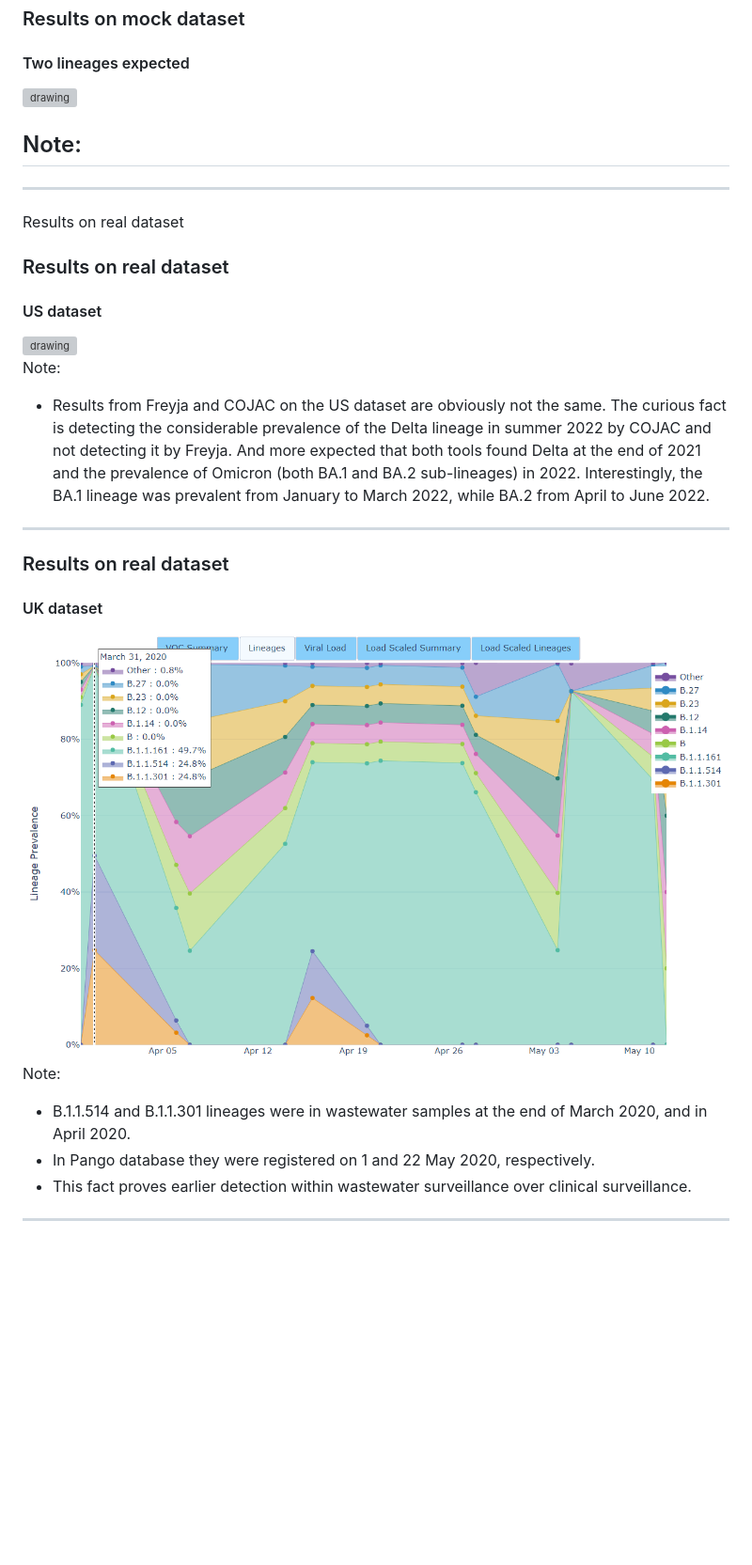
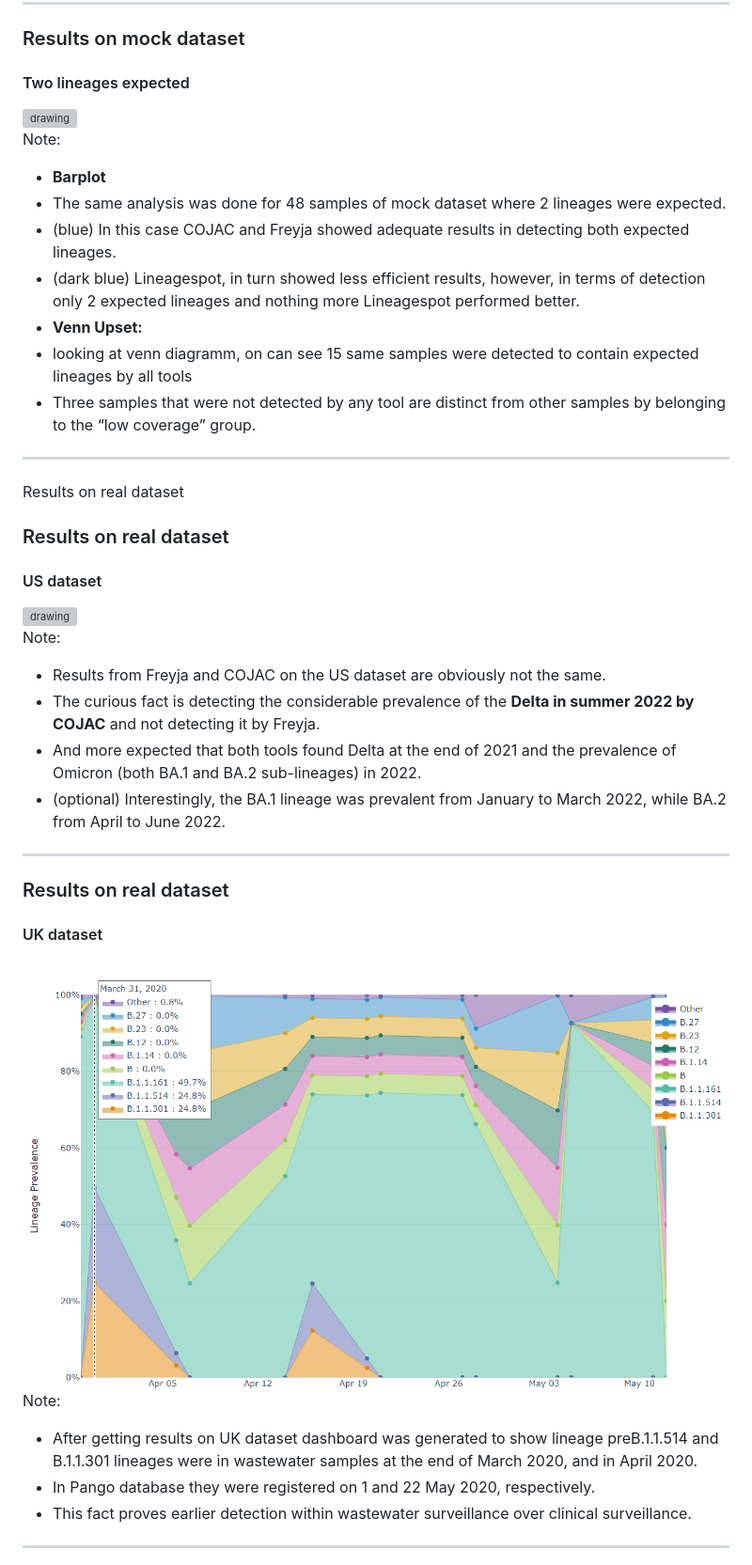
Before and after one commit to PlushZ/master-thesis-presentation, a Markdown page: slides.md, the part around the change. Shown: that part at 94% size. Rendered like a GitHub page; pictures changed too: img/results/uk-freyja-dash-early-detection.png; blank space fills up the shorter version; grey boxes are pictures that could not be loaded.

```diff
--- a/slides.md
+++ b/slides.md
@@ -362,7 +362,13 @@ Note:
 <img src="img/results/twolin-bar-venn.png" alt="drawing" width="1000"/>
 
 Note:
--
+- **Barplot**
+- The same analysis was done for 48 samples of mock dataset where 2 lineages were expected.
+- (blue) In this case COJAC and Freyja showed adequate results in detecting both expected lineages.
+- (dark blue) Lineagespot, in turn showed less efficient results, however, in terms of detection only 2 expected lineages and nothing more Lineagespot performed better.
+- **Venn Upset:**
+- looking at venn diagramm, on can see 15 same samples were detected to contain expected lineages by all tools
+- Three samples that were not detected by any tool are distinct from other samples by belonging to the “low coverage” group.
 
 ------
 
@@ -374,7 +380,10 @@ Note:
 <img src="img/results/us-results.png" alt="drawing" width="500"/>
 
 Note:
-- Results from Freyja and COJAC on the US dataset are obviously not the same. The curious fact is detecting the considerable prevalence of the Delta lineage in summer 2022 by COJAC and not detecting it by Freyja. And more expected that both tools found Delta at the end of 2021 and the prevalence of Omicron (both BA.1 and BA.2 sub-lineages) in 2022. Interestingly, the BA.1 lineage was prevalent from January to March 2022, while BA.2 from April to June 2022.
+- Results from Freyja and COJAC on the US dataset are obviously not the same.
+- The curious fact is detecting the considerable prevalence of the **Delta in summer 2022 by COJAC** and not detecting it by Freyja.
+- And more expected that both tools found Delta at the end of 2021 and the prevalence of Omicron (both BA.1 and BA.2 sub-lineages) in 2022.
+- (optional) Interestingly, the BA.1 lineage was prevalent from January to March 2022, while BA.2 from April to June 2022.
 
 ------
 
@@ -384,7 +393,7 @@ Note:
 <img src="img/results/uk-freyja-dash-early-detection.png" alt="drawing" width="800"/>
 
 Note:
-- B.1.1.514 and B.1.1.301 lineages were in wastewater samples at the end of March 2020, and in April 2020.
+- After getting results on UK dataset dashboard was generated to show lineage preB.1.1.514 and B.1.1.301 lineages were in wastewater samples at the end of March 2020, and in April 2020.
 - In Pango database they were registered on 1 and 22 May 2020, respectively.
 - This fact proves earlier detection within wastewater surveillance over clinical surveillance.
 
```
